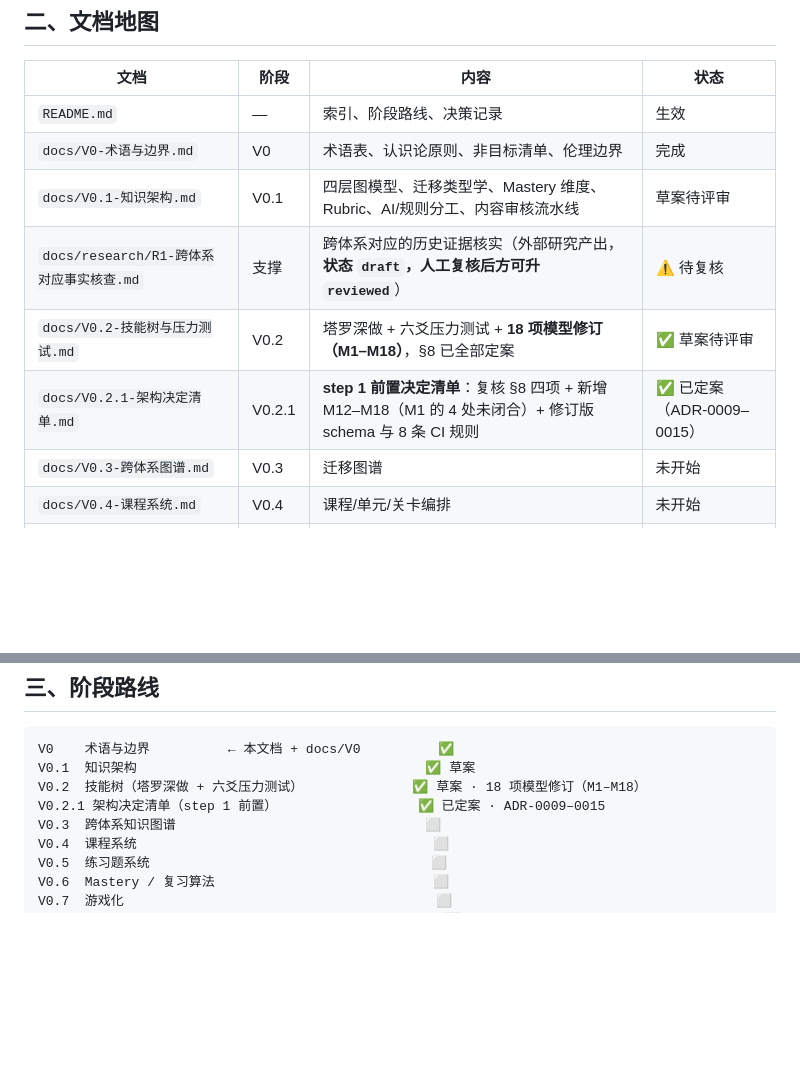
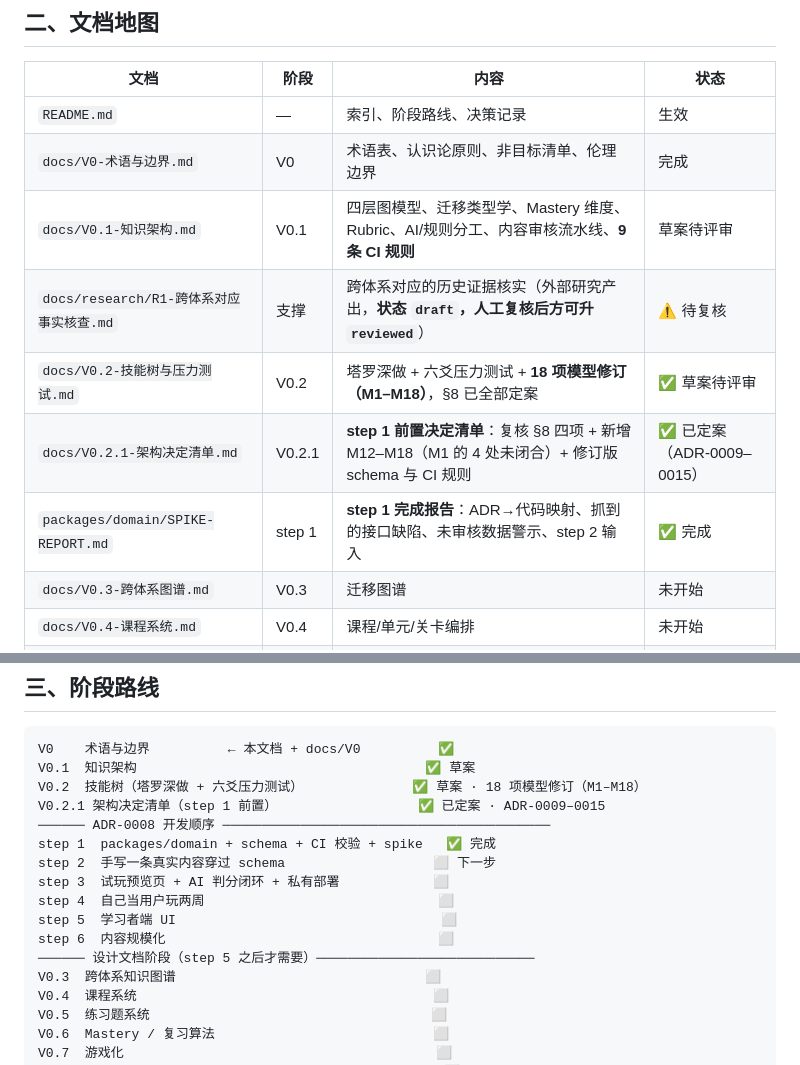
Before and after one commit to JeremyThierryChan/Esotericism, a Markdown page: README.md, 2 parts joined by grey strips. Rendered like a GitHub page; blank space fills up the shorter version.

```diff
--- a/README.md
+++ b/README.md
@@ -21,10 +21,11 @@
 |---|---|---|---|
 | `README.md` | — | 索引、阶段路线、决策记录 | 生效 |
 | `docs/V0-术语与边界.md` | V0 | 术语表、认识论原则、非目标清单、伦理边界 | 完成 |
-| `docs/V0.1-知识架构.md` | V0.1 | 四层图模型、迁移类型学、Mastery 维度、Rubric、AI/规则分工、内容审核流水线 | 草案待评审 |
+| `docs/V0.1-知识架构.md` | V0.1 | 四层图模型、迁移类型学、Mastery 维度、Rubric、AI/规则分工、内容审核流水线、**9 条 CI 规则** | 草案待评审 |
 | `docs/research/R1-跨体系对应事实核查.md` | 支撑 | 跨体系对应的历史证据核实（外部研究产出，**状态 `draft`，人工复核后方可升 `reviewed`**） | ⚠️ 待复核 |
 | `docs/V0.2-技能树与压力测试.md` | V0.2 | 塔罗深做 + 六爻压力测试 + **18 项模型修订（M1–M18）**，§8 已全部定案 | ✅ 草案待评审 |
-| `docs/V0.2.1-架构决定清单.md` | V0.2.1 | **step 1 前置决定清单**：复核 §8 四项 + 新增 M12–M18（M1 的 4 处未闭合）+ 修订版 schema 与 8 条 CI 规则 | ✅ 已定案（ADR-0009–0015） |
+| `docs/V0.2.1-架构决定清单.md` | V0.2.1 | **step 1 前置决定清单**：复核 §8 四项 + 新增 M12–M18（M1 的 4 处未闭合）+ 修订版 schema 与 CI 规则 | ✅ 已定案（ADR-0009–0015） |
+| `packages/domain/SPIKE-REPORT.md` | step 1 | **step 1 完成报告**：ADR→代码映射、抓到的接口缺陷、未审核数据警示、step 2 输入 | ✅ 完成 |
 | `docs/V0.3-跨体系图谱.md` | V0.3 | 迁移图谱 | 未开始 |
 | `docs/V0.4-课程系统.md` | V0.4 | 课程/单元/关卡编排 | 未开始 |
 | `docs/V0.5-练习系统.md` | V0.5 | 题型与判分 | 未开始 |
@@ -41,6 +42,14 @@ V0    术语与边界          ← 本文档 + docs/V0          ✅
 V0.1  知识架构                                     ✅ 草案
 V0.2  技能树（塔罗深做 + 六爻压力测试）              ✅ 草案 · 18 项模型修订（M1–M18）
 V0.2.1 架构决定清单（step 1 前置）                  ✅ 已定案 · ADR-0009–0015
+────── ADR-0008 开发顺序 ──────────────────────────────────────────
+step 1  packages/domain + schema + CI 校验 + spike   ✅ 完成
+step 2  手写一条真实内容穿过 schema                   ⬜ 下一步
+step 3  试玩预览页 + AI 判分闭环 + 私有部署            ⬜
+step 4  自己当用户玩两周                              ⬜
+step 5  学习者端 UI                                  ⬜
+step 6  内容规模化                                   ⬜
+────── 设计文档阶段（step 5 之后才需要）────────────────────────────
 V0.3  跨体系知识图谱                                ⬜
 V0.4  课程系统                                      ⬜
 V0.5  练习题系统                                    ⬜
```
Also changed, not shown: other parts of README.md (+81 -29 lines).
